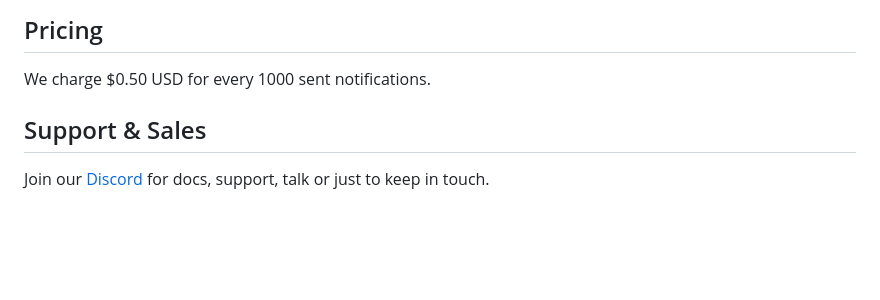
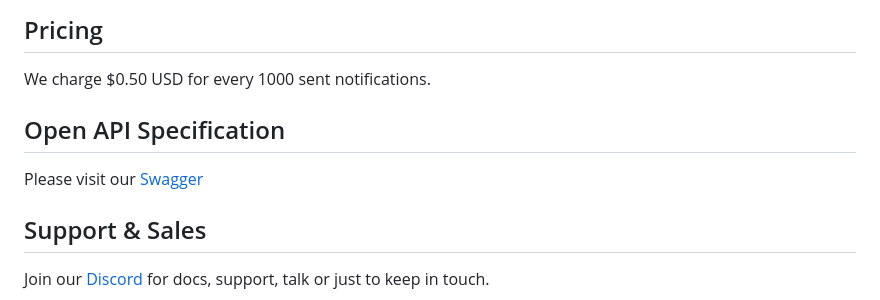
Before and after one commit to ppgco/ppg-core-flutter-sdk, a Markdown page: README.md, the part around the change. GitHub-like rendering; blank space fills up the shorter version.

Commit message:
fix: readme add swagger url

```diff
--- a/README.md
+++ b/README.md
@@ -109,6 +109,10 @@ Example events package:
 ## Pricing
 
 We charge $0.50 USD for every 1000 sent notifications.
+
+## Open API Specification
+
+Please visit our [Swagger](https://ppgco.github.io/ppg-core-open-api/#/)
 
 ## Support & Sales
 
```
